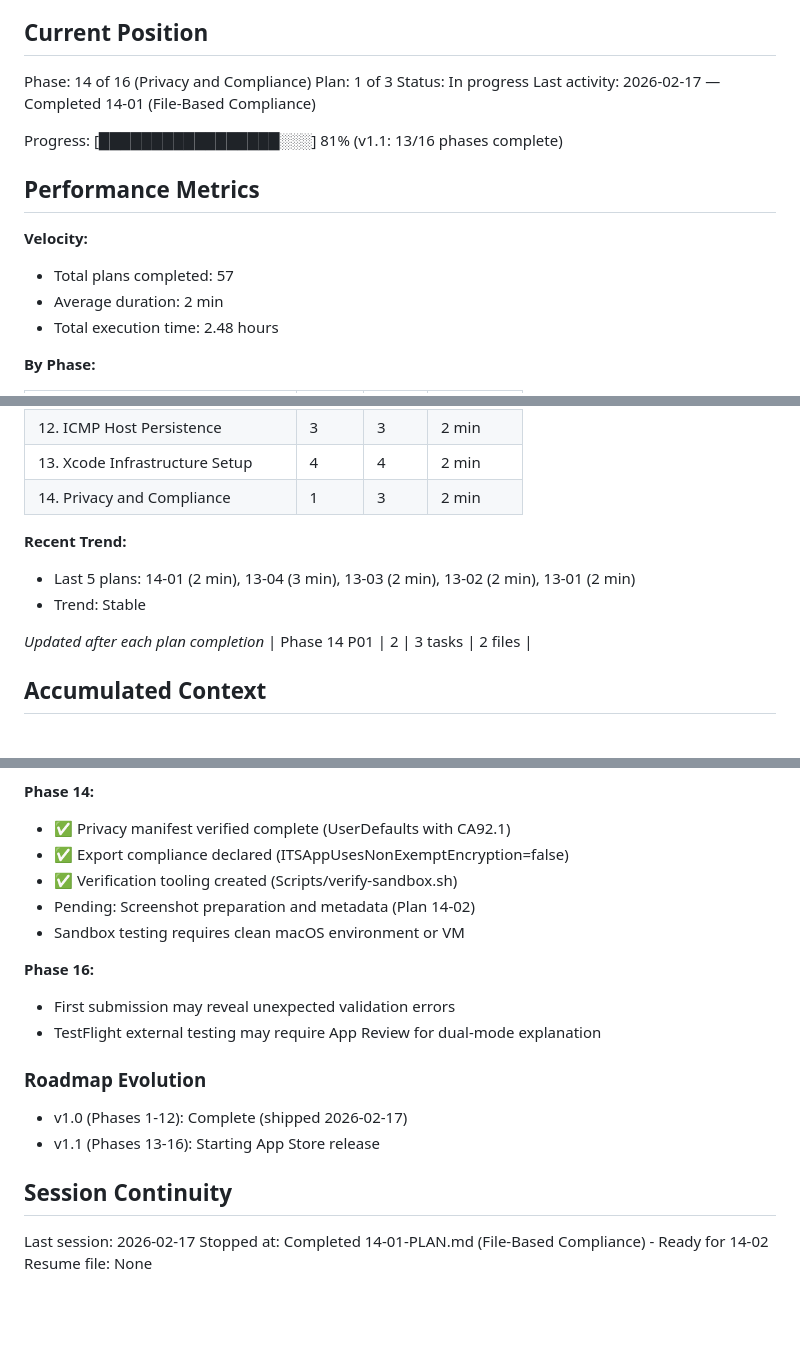
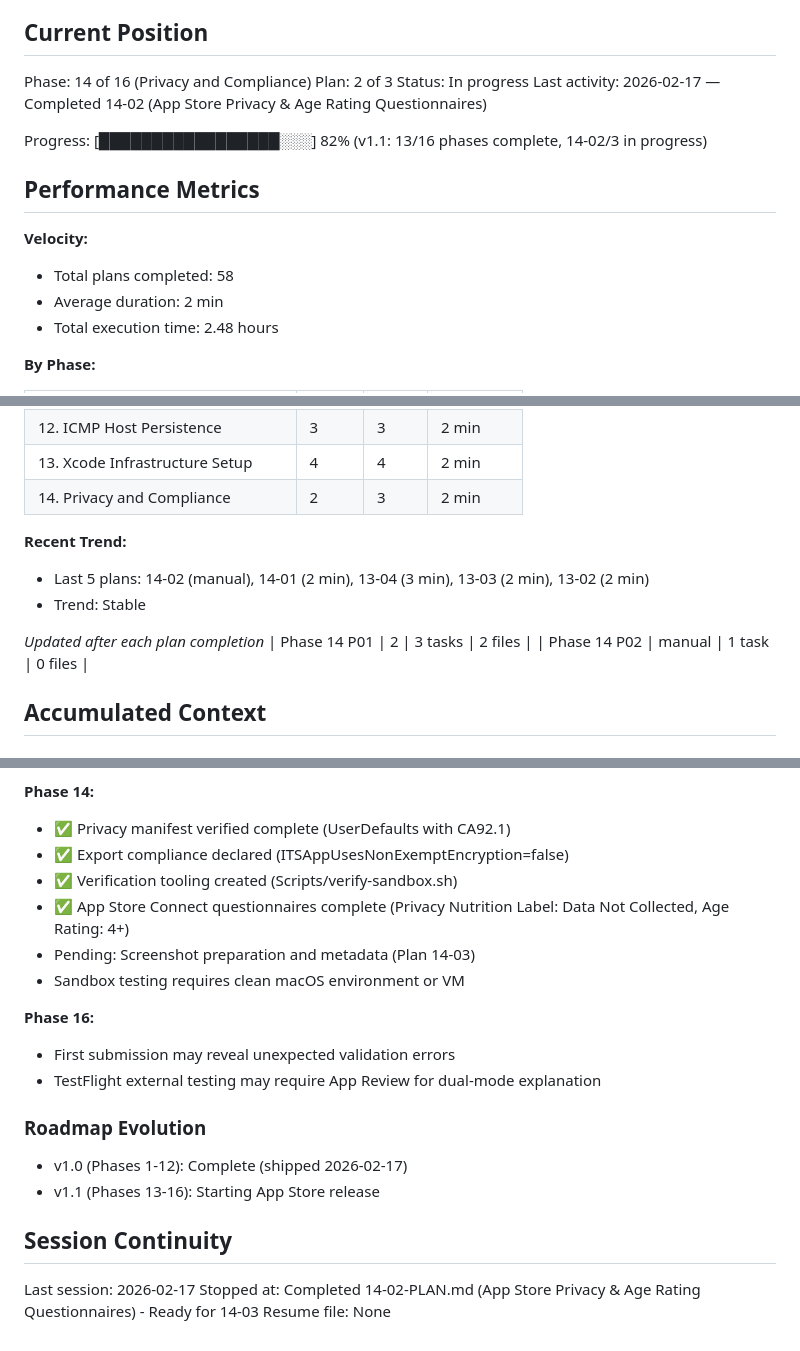
Before and after one commit to keithah/pingscope, a Markdown page: .planning/STATE.md, 3 parts joined by grey strips. Rendered like a GitHub page; blank space fills up the shorter version.

Commit message:
docs(14-02): complete app store privacy & age rating questionnaires plan
- Privacy Nutrition Label: Data Not Collected (all 14 categories NO)
- Age Rating: 4+ (no objectionable content)
- Completed before January 31, 2026 deadline
- Updated STATE.md with progress and decisions

Co-Authored-By: Claude Sonnet 4.5 <noreply@anthropic.com>

```diff
--- a/.planning/STATE.md
+++ b/.planning/STATE.md
@@ -10,16 +10,16 @@ See: `.planning/PROJECT.md` (updated 2026-02-17)
 ## Current Position
 
 Phase: 14 of 16 (Privacy and Compliance)
-Plan: 1 of 3
+Plan: 2 of 3
 Status: In progress
-Last activity: 2026-02-17 — Completed 14-01 (File-Based Compliance)
+Last activity: 2026-02-17 — Completed 14-02 (App Store Privacy & Age Rating Questionnaires)
 
-Progress: [█████████████████░░░] 81% (v1.1: 13/16 phases complete)
+Progress: [█████████████████░░░] 82% (v1.1: 13/16 phases complete, 14-02/3 in progress)
 
 ## Performance Metrics
 
 **Velocity:**
-- Total plans completed: 57
+- Total plans completed: 58
 - Average duration: 2 min
 - Total execution time: 2.48 hours
 
@@ -40,14 +40,15 @@ Progress: [█████████████████░░░] 81% (v1
 | 11. Tech Debt Closure | 4 | 4 | 7 min |
 | 12. ICMP Host Persistence | 3 | 3 | 2 min |
 | 13. Xcode Infrastructure Setup | 4 | 4 | 2 min |
-| 14. Privacy and Compliance | 1 | 3 | 2 min |
+| 14. Privacy and Compliance | 2 | 3 | 2 min |
 
 **Recent Trend:**
-- Last 5 plans: 14-01 (2 min), 13-04 (3 min), 13-03 (2 min), 13-02 (2 min), 13-01 (2 min)
+- Last 5 plans: 14-02 (manual), 14-01 (2 min), 13-04 (3 min), 13-03 (2 min), 13-02 (2 min)
 - Trend: Stable
 
 *Updated after each plan completion*
 | Phase 14 P01 | 2 | 3 tasks | 2 files |
+| Phase 14 P02 | manual | 1 task | 0 files |
 
 ## Accumulated Context
 
@@ -82,7 +85,8 @@ None.
 - ✅ Privacy manifest verified complete (UserDefaults with CA92.1)
 - ✅ Export compliance declared (ITSAppUsesNonExemptEncryption=false)
 - ✅ Verification tooling created (Scripts/verify-sandbox.sh)
-- Pending: Screenshot preparation and metadata (Plan 14-02)
+- ✅ App Store Connect questionnaires complete (Privacy Nutrition Label: Data Not Collected, Age Rating: 4+)
+- Pending: Screenshot preparation and metadata (Plan 14-03)
 - Sandbox testing requires clean macOS environment or VM
 
 **Phase 16:**
@@ -97,5 +101,5 @@ None.
 ## Session Continuity
 
 Last session: 2026-02-17
-Stopped at: Completed 14-01-PLAN.md (File-Based Compliance) - Ready for 14-02
+Stopped at: Completed 14-02-PLAN.md (App Store Privacy & Age Rating Questionnaires) - Ready for 14-03
 Resume file: None
```
Also changed, not shown: other parts of .planning/STATE.md (+2 -0 lines), 1 other file.
